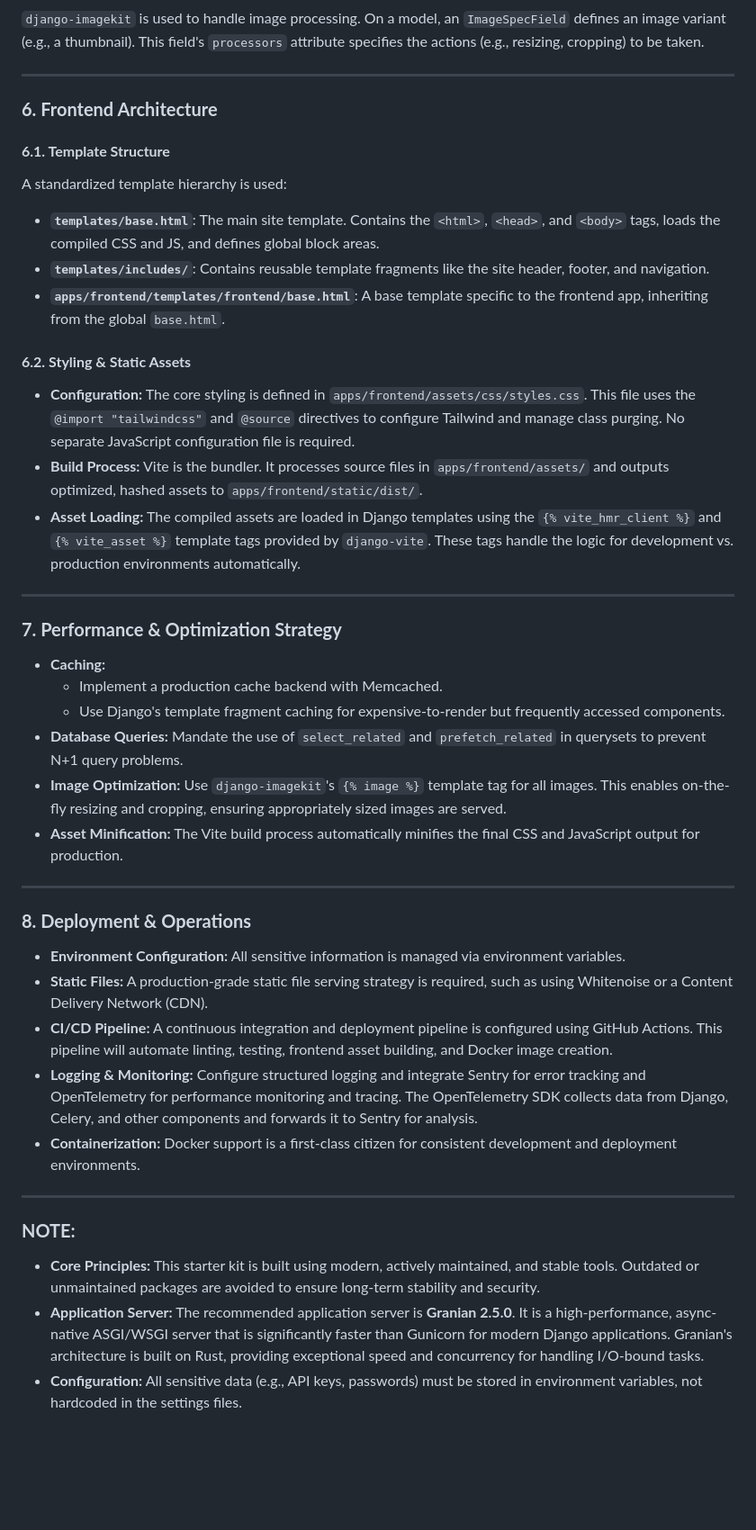
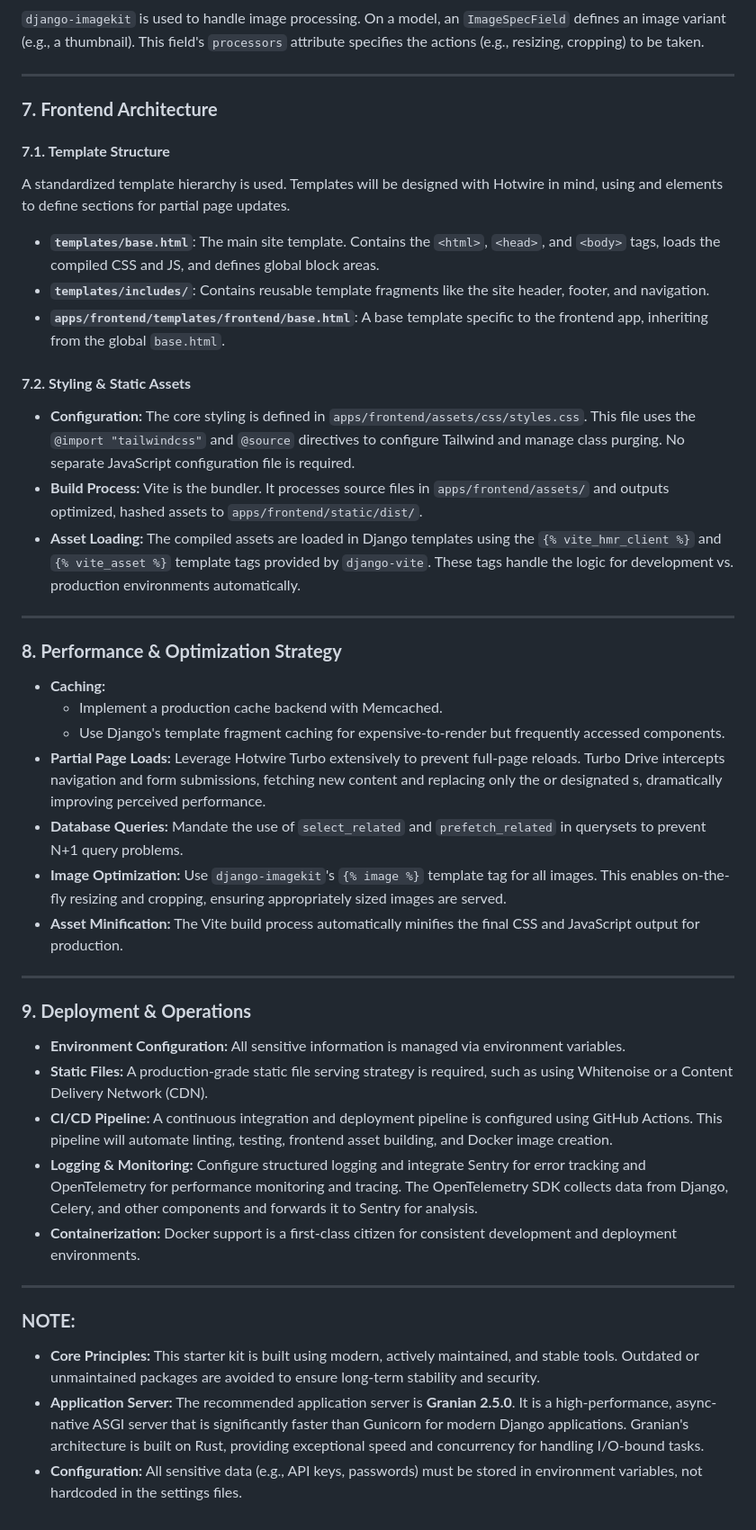
Before and after one commit to junoxlabs/django-starter-kit, a Markdown page: BRIEF.md, the part around one of its changes. Shown at 90% size. Rendered like a GitHub page; blank space fills up the shorter version.

```diff
--- a/BRIEF.md
+++ b/BRIEF.md
@@ -55,32 +98,49 @@ The system leverages ParadeDB's powerful capabilities directly.
 `django-imagekit` is used to handle image processing. On a model, an `ImageSpecField` defines an image variant (e.g., a thumbnail). This field's `processors` attribute specifies the actions (e.g., resizing, cropping) to be taken.
-***
-### **6. Frontend Architecture**
-#### **6.1. Template Structure**
-A standardized template hierarchy is used:
-* **`templates/base.html`**: The main site template. Contains the `<html>`, `<head>`, and `<body>` tags, loads the compiled CSS and JS, and defines global block areas.
-* **`templates/includes/`**: Contains reusable template fragments like the site header, footer, and navigation.
-* **`apps/frontend/templates/frontend/base.html`**: A base template specific to the frontend app, inheriting from the global `base.html`.
-#### **6.2. Styling & Static Assets**
-* **Configuration:** The core styling is defined in `apps/frontend/assets/css/styles.css`. This file uses the `@import "tailwindcss"` and `@source` directives to configure Tailwind and manage class purging. No separate JavaScript configuration file is required.
-* **Build Process:** Vite is the bundler. It processes source files in `apps/frontend/assets/` and outputs optimized, hashed assets to `apps/frontend/static/dist/`.
-* **Asset Loading:** The compiled assets are loaded in Django templates using the `{% vite_hmr_client %}` and `{% vite_asset %}` template tags provided by `django-vite`. These tags handle the logic for development vs. production environments automatically.
-***
-### **7. Performance & Optimization Strategy**
-* **Caching:**
-    * Implement a production cache backend with Memcached.
-    * Use Django's template fragment caching for expensive-to-render but frequently accessed components.
-* **Database Queries:** Mandate the use of `select_related` and `prefetch_related` in querysets to prevent N+1 query problems.
-* **Image Optimization:** Use `django-imagekit`'s `{% image %}` template tag for all images. This enables on-the-fly resizing and cropping, ensuring appropriately sized images are served.
-* **Asset Minification:** The Vite build process automatically minifies the final CSS and JavaScript output for production.
-***
-### **8. Deployment & Operations**
-* **Environment Configuration:** All sensitive information is managed via environment variables.
-* **Static Files:** A production-grade static file serving strategy is required, such as using Whitenoise or a Content Delivery Network (CDN).
-* **CI/CD Pipeline:** A continuous integration and deployment pipeline is configured using GitHub Actions. This pipeline will automate linting, testing, frontend asset building, and Docker image creation.
-* **Logging & Monitoring:** Configure structured logging and integrate Sentry for error tracking and OpenTelemetry for performance monitoring and tracing. The OpenTelemetry SDK collects data from Django, Celery, and other components and forwards it to Sentry for analysis.
-* **Containerization:** Docker support is a first-class citizen for consistent development and deployment environments.
-***
+
+---
+
+### **7. Frontend Architecture**
+
+#### **7.1. Template Structure**
+
+A standardized template hierarchy is used. Templates will be designed with Hotwire in mind, using <turbo-frame> and <turbo-stream> elements to define sections for partial page updates.
+
+- **`templates/base.html`**: The main site template. Contains the `<html>`, `<head>`, and `<body>` tags, loads the compiled CSS and JS, and defines global block areas.
+- **`templates/includes/`**: Contains reusable template fragments like the site header, footer, and navigation.
+- **`apps/frontend/templates/frontend/base.html`**: A base template specific to the frontend app, inheriting from the global `base.html`.
+
+#### **7.2. Styling & Static Assets**
+
+- **Configuration:** The core styling is defined in `apps/frontend/assets/css/styles.css`. This file uses the `@import "tailwindcss"` and `@source` directives to configure Tailwind and manage class purging. No separate JavaScript configuration file is required.
+- **Build Process:** Vite is the bundler. It processes source files in `apps/frontend/assets/` and outputs optimized, hashed assets to `apps/frontend/static/dist/`.
+- **Asset Loading:** The compiled assets are loaded in Django templates using the `{% vite_hmr_client %}` and `{% vite_asset %}` template tags provided by `django-vite`. These tags handle the logic for development vs. production environments automatically.
+
+---
+
+### **8. Performance & Optimization Strategy**
+
+- **Caching:**
+  - Implement a production cache backend with Memcached.
+  - Use Django's template fragment caching for expensive-to-render but frequently accessed components.
+- **Partial Page Loads:** Leverage Hotwire Turbo extensively to prevent full-page reloads. Turbo Drive intercepts navigation and form submissions, fetching new content and replacing only the <body> or designated <turbo-frame>s, dramatically improving perceived performance.
+- **Database Queries:** Mandate the use of `select_related` and `prefetch_related` in querysets to prevent N+1 query problems.
+- **Image Optimization:** Use `django-imagekit`'s `{% image %}` template tag for all images. This enables on-the-fly resizing and cropping, ensuring appropriately sized images are served.
+- **Asset Minification:** The Vite build process automatically minifies the final CSS and JavaScript output for production.
+
+---
+
+### **9. Deployment & Operations**
+
+- **Environment Configuration:** All sensitive information is managed via environment variables.
+- **Static Files:** A production-grade static file serving strategy is required, such as using Whitenoise or a Content Delivery Network (CDN).
+- **CI/CD Pipeline:** A continuous integration and deployment pipeline is configured using GitHub Actions. This pipeline will automate linting, testing, frontend asset building, and Docker image creation.
+- **Logging & Monitoring:** Configure structured logging and integrate Sentry for error tracking and OpenTelemetry for performance monitoring and tracing. The OpenTelemetry SDK collects data from Django, Celery, and other components and forwards it to Sentry for analysis.
+- **Containerization:** Docker support is a first-class citizen for consistent development and deployment environments.
+
+---
+
 ### **NOTE:**
-* **Core Principles:** This starter kit is built using modern, actively maintained, and stable tools. Outdated or unmaintained packages are avoided to ensure long-term stability and security.
-* **Application Server:** The recommended application server is **Granian 2.5.0**. It is a high-performance, async-native ASGI/WSGI server that is significantly faster than Gunicorn for modern Django applications. Granian's architecture is built on Rust, providing exceptional speed and concurrency for handling I/O-bound tasks.
-* **Configuration:** All sensitive data (e.g., API keys, passwords) must be stored in environment variables, not hardcoded in the settings files.
+
+- **Core Principles:** This starter kit is built using modern, actively maintained, and stable tools. Outdated or unmaintained packages are avoided to ensure long-term stability and security.
+- **Application Server:** The recommended application server is **Granian 2.5.0**. It is a high-performance, async-native ASGI server that is significantly faster than Gunicorn for modern Django applications. Granian's architecture is built on Rust, providing exceptional speed and concurrency for handling I/O-bound tasks.
+- **Configuration:** All sensitive data (e.g., API keys, passwords) must be stored in environment variables, not hardcoded in the settings files.
```
Also changed, not shown: other parts of BRIEF.md (+81 -38 lines).
